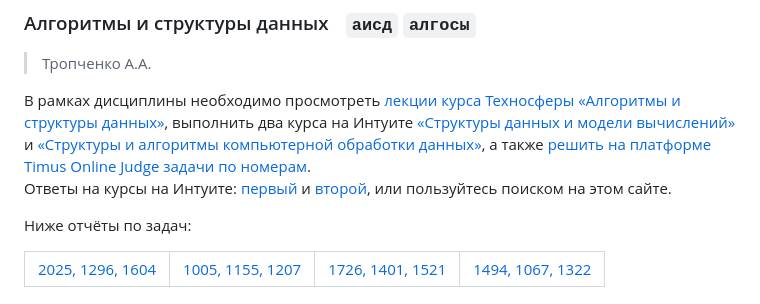
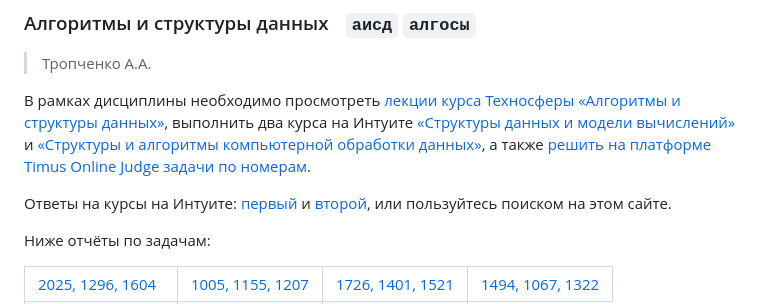
Before and after one commit to snowlue/ITMO_works, a Markdown page: README.md, the part around one of its changes. GitHub-like rendering.

```diff
--- a/README.md
+++ b/README.md
@@ -540,9 +540,10 @@
 > Тропченко А.А.
 
 В рамках дисциплины необходимо просмотреть [лекции курса Техносферы «Алгоритмы и структуры данных»](https://www.youtube.com/playlist?list=PLrCZzMib1e9pDxHYzmEzMmnMMUK-dz0_7), выполнить два курса на Интуите [«Структуры данных и модели вычислений»](https://intuit.ru/studies/courses/100/100/info) и [«Структуры и алгоритмы компьютерной обработки данных»](https://intuit.ru/studies/courses/648/504/info), а также [решить на платформе Timus Online Judge задачи по номерам](https://docs.google.com/document/d/1Rl8ihzneOgEHbvrwhIfbA2z9Fu3TthQ4-xmUqdpRwEk/edit).
+
 Ответы на курсы на Интуите: [первый](https://vtone.ru/otvety/struktury-dannyh-i-modeli-vycislenij) и [второй](https://vtone.ru/otvety/struktury-i-algoritmy-komputernoj-obrabotki-dannyh), или пользуйтесь поиском на этом сайте.
 
-Ниже отчёты по задач:
+Ниже отчёты по задачам:
 <table>
     <tbody>
         <tr>
```
Also changed, not shown: other parts of README.md (+5 -0 lines).
